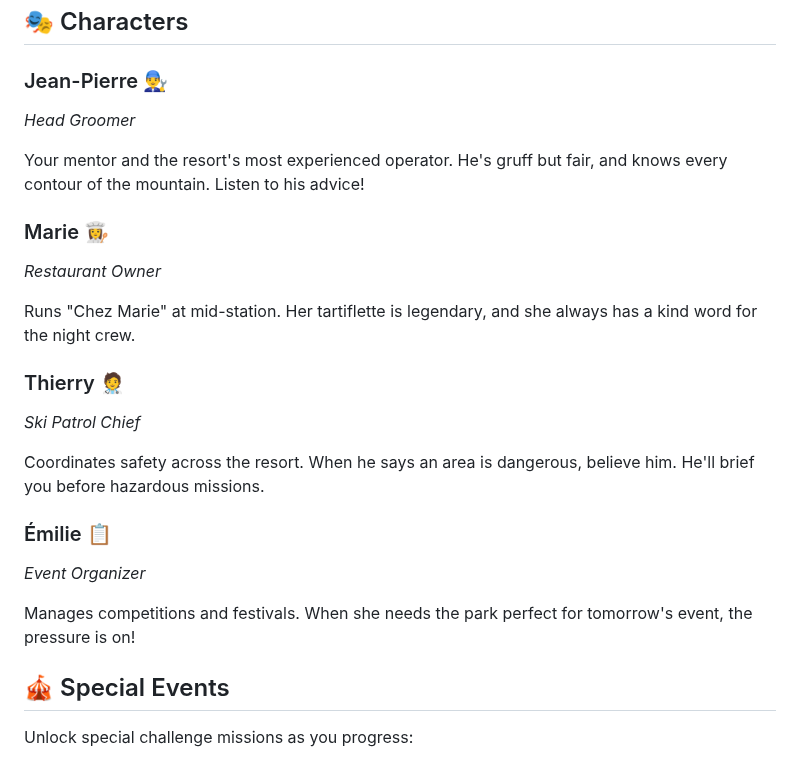
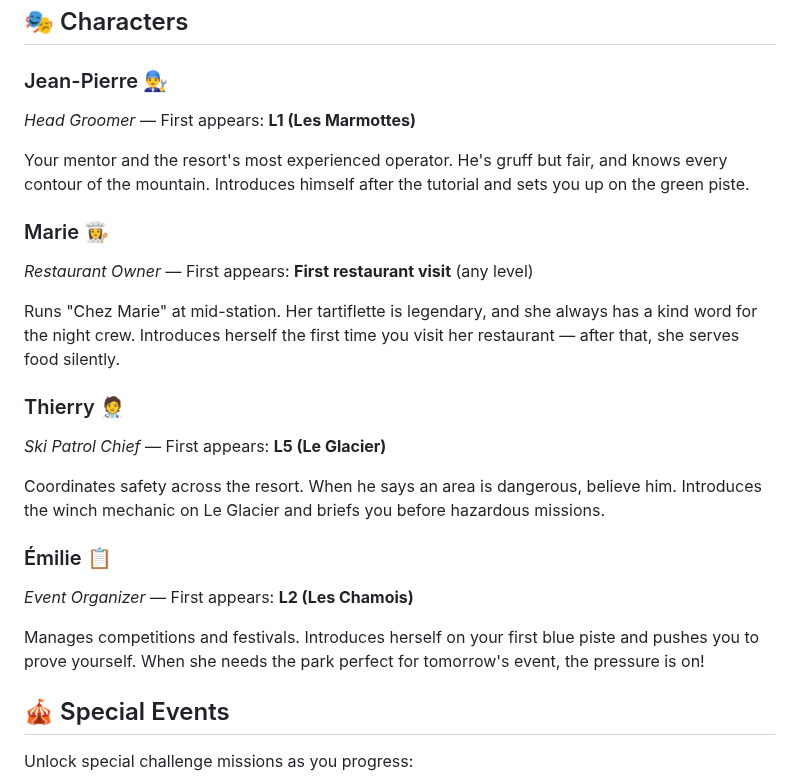
Before and after one commit to antoinecellerier/les-aiguilles-blanches, a Markdown page: docs/GAMEPLAY.md, the part around the change. Drawn GitHub-style.

Commit message:
Update docs and content-review skill with dialogue review learnings
- GAMEPLAY.md: Add character first-appearance levels and intro descriptions
- ROADMAP.md: Add playtesting dialogue fixes to Recently Completed
- content-review SKILL.md: Add 10 new review checklist items from session
  learnings (self-intro rules, 1st person voice, mechanic/config matching,
  hardcoded string detection, dead key hygiene, zone ordering, jargon)

Co-authored-by: Copilot <175728472+Copilot@users.noreply.github.com>

```diff
--- a/docs/GAMEPLAY.md
+++ b/docs/GAMEPLAY.md
@@ -298,24 +298,24 @@ Objectives turn green (✓) when met and red (✗) on irreversible failure (e.g.
 ## 🎭 Characters
 
 ### Jean-Pierre 👨‍🔧
-*Head Groomer*
+*Head Groomer* — First appears: **L1 (Les Marmottes)**
 
-Your mentor and the resort's most experienced operator. He's gruff but fair, and knows every contour of the mountain. Listen to his advice!
+Your mentor and the resort's most experienced operator. He's gruff but fair, and knows every contour of the mountain. Introduces himself after the tutorial and sets you up on the green piste.
 
 ### Marie 👩‍🍳
-*Restaurant Owner*
+*Restaurant Owner* — First appears: **First restaurant visit** (any level)
 
-Runs "Chez Marie" at mid-station. Her tartiflette is legendary, and she always has a kind word for the night crew.
+Runs "Chez Marie" at mid-station. Her tartiflette is legendary, and she always has a kind word for the night crew. Introduces herself the first time you visit her restaurant — after that, she serves food silently.
 
 ### Thierry 🧑‍⚕️
-*Ski Patrol Chief*
+*Ski Patrol Chief* — First appears: **L5 (Le Glacier)**
 
-Coordinates safety across the resort. When he says an area is dangerous, believe him. He'll brief you before hazardous missions.
+Coordinates safety across the resort. When he says an area is dangerous, believe him. Introduces the winch mechanic on Le Glacier and briefs you before hazardous missions.
 
 ### Émilie 📋
-*Event Organizer*
+*Event Organizer* — First appears: **L2 (Les Chamois)**
 
-Manages competitions and festivals. When she needs the park perfect for tomorrow's event, the pressure is on!
+Manages competitions and festivals. Introduces herself on your first blue piste and pushes you to prove yourself. When she needs the park perfect for tomorrow's event, the pressure is on!
 
 ## 🎪 Special Events
 
```
Also changed, not shown: docs/ROADMAP.md (+2 -0 lines), 1 other file.
